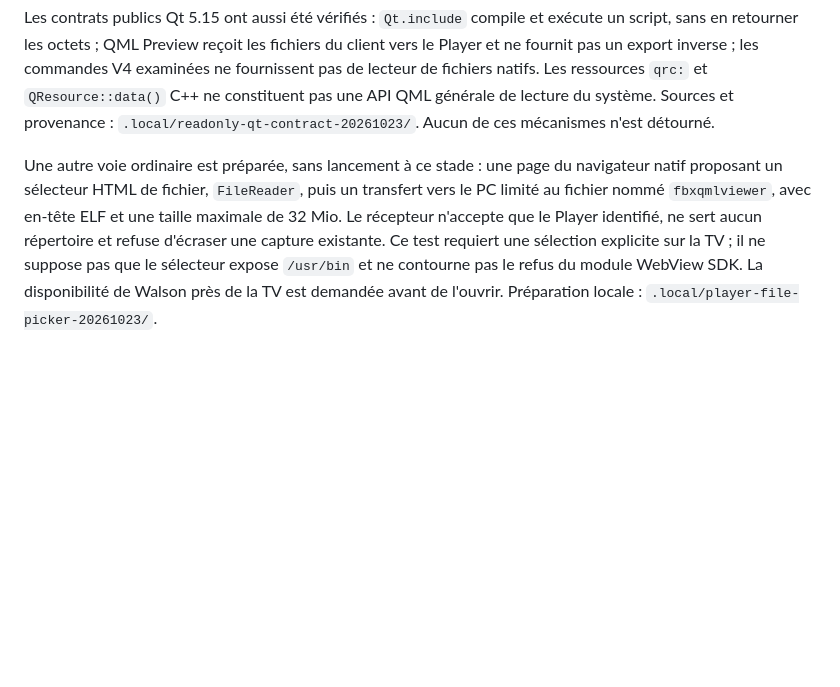
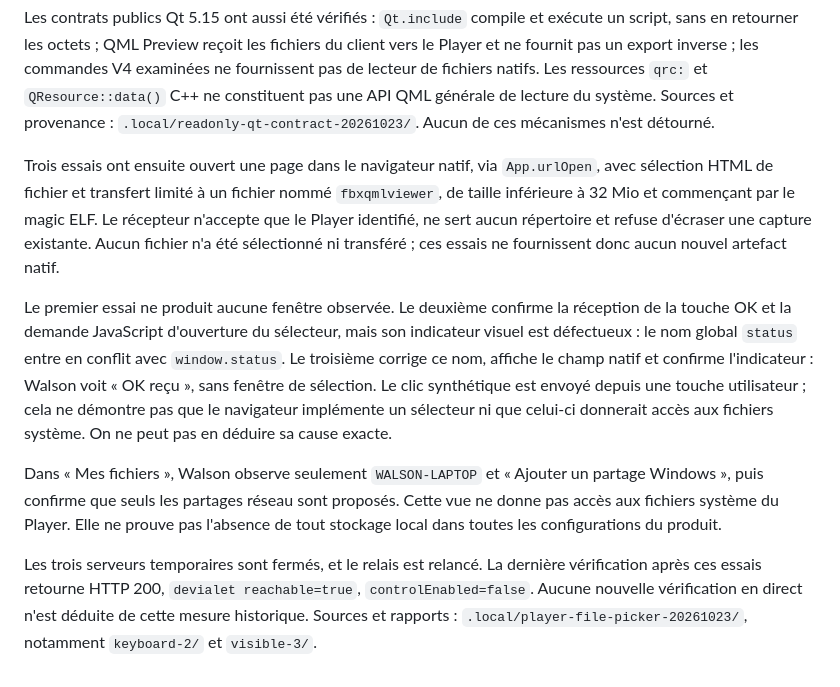
Before and after one commit to Walson-A/Trano, a Markdown page: docs/research/2026-10-22-devialet-runtime-access.md, the part around the change. GitHub-like rendering; blank space fills up the shorter version.

```diff
--- a/docs/research/2026-10-22-devialet-runtime-access.md
+++ b/docs/research/2026-10-22-devialet-runtime-access.md
@@ -490,12 +490,29 @@ V4 examinées ne fournissent pas de lecteur de fichiers natifs. Les ressources
 lecture du système. Sources et provenance :
 `.local/readonly-qt-contract-20261023/`. Aucun de ces mécanismes n'est détourné.
 
-Une autre voie ordinaire est préparée, sans lancement à ce stade : une page du
-navigateur natif proposant un sélecteur HTML de fichier, `FileReader`, puis un
-transfert vers le PC limité au fichier nommé `fbxqmlviewer`, avec en-tête ELF et
-une taille maximale de 32 Mio. Le récepteur n'accepte que le Player identifié,
-ne sert aucun répertoire et refuse d'écraser une capture existante. Ce test
-requiert une sélection explicite sur la TV ; il ne suppose pas que le sélecteur
-expose `/usr/bin` et ne contourne pas le refus du module WebView SDK.
-La disponibilité de Walson près de la TV est demandée avant de l'ouvrir.
-Préparation locale : `.local/player-file-picker-20261023/`.
+Trois essais ont ensuite ouvert une page dans le navigateur natif, via
+`App.urlOpen`, avec sélection HTML de fichier et transfert limité à un fichier
+nommé `fbxqmlviewer`, de taille inférieure à 32 Mio et commençant par le magic
+ELF. Le récepteur n'accepte que le Player identifié, ne sert aucun répertoire
+et refuse d'écraser une capture existante. Aucun fichier n'a été sélectionné
+ni transféré ; ces essais ne fournissent donc aucun nouvel artefact natif.
+
+Le premier essai ne produit aucune fenêtre observée. Le deuxième confirme la
+réception de la touche OK et la demande JavaScript d'ouverture du sélecteur,
+mais son indicateur visuel est défectueux : le nom global `status` entre en
+conflit avec `window.status`. Le troisième corrige ce nom, affiche le champ
+natif et confirme l'indicateur : Walson voit « OK reçu », sans fenêtre de
+sélection. Le clic synthétique est envoyé depuis une touche utilisateur ; cela
+ne démontre pas que le navigateur implémente un sélecteur ni que celui-ci
+donnerait accès aux fichiers système. On ne peut pas en déduire sa cause exacte.
+
+Dans « Mes fichiers », Walson observe seulement `WALSON-LAPTOP` et « Ajouter un
+partage Windows », puis confirme que seuls les partages réseau sont proposés.
+Cette vue ne donne pas accès aux fichiers système du Player. Elle ne prouve pas
+l'absence de tout stockage local dans toutes les configurations du produit.
+
+Les trois serveurs temporaires sont fermés, et le relais est relancé. La dernière
+vérification après ces essais retourne HTTP 200, `devialet reachable=true`,
+`controlEnabled=false`. Aucune nouvelle vérification en direct n'est déduite de
+cette mesure historique. Sources et rapports :
+`.local/player-file-picker-20261023/`, notamment `keyboard-2/` et `visible-3/`.
```
Also changed, not shown: docs/research/2026-10-23-devialet-firmware-launcher.md (added, +94 -0 lines).
